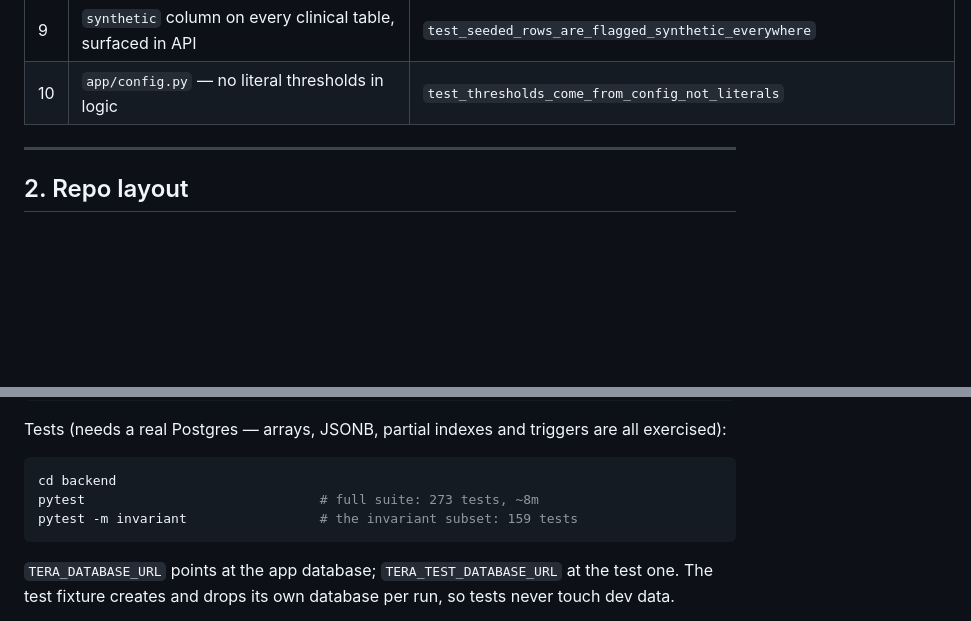
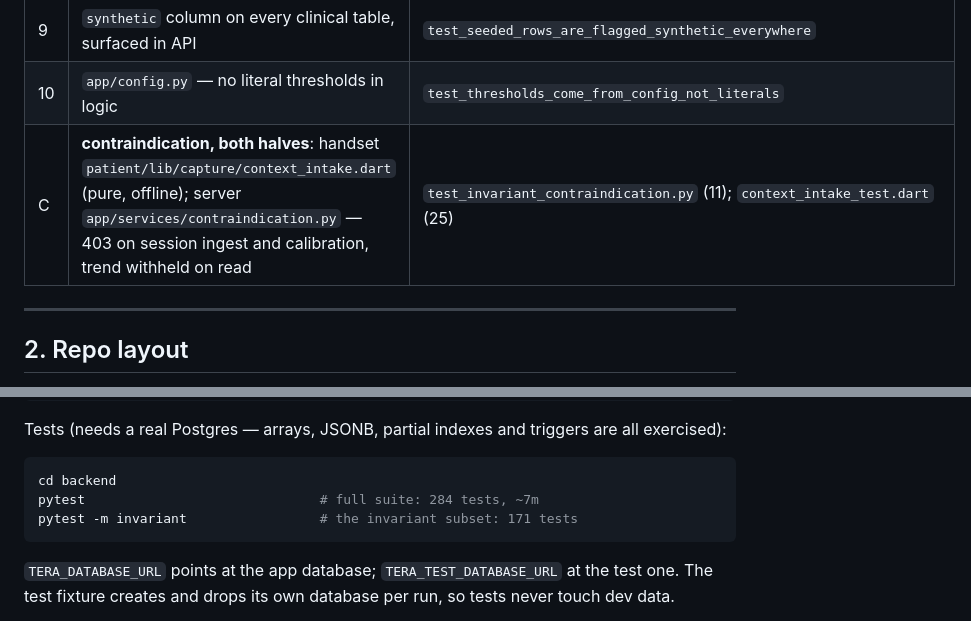
Before and after one commit to fideligo/tera-mobile, a Markdown page: CLAUDE.md, 2 parts joined by grey strips. GitHub-like rendering; blank space fills up the shorter version.

Commit message:
docs: record the server-side half of the contraindication gate in the invariant table

````diff
--- a/CLAUDE.md
+++ b/CLAUDE.md
@@ -72,6 +72,7 @@ two-sided property reads as complete. If an invariant has a handset half, name i
 | 8 | **handset**: `patient/lib/capture/symptom_triage.dart` — triage before capture, pure decision, local instruction constant; `/v1/events` red-flag response is the *record* | `symptom_triage_test.dart` (13, incl. the offline path); `test_red_flag_event_returns_emergency_instruction_and_no_estimate` |
 | 9 | `synthetic` column on every clinical table, surfaced in API | `test_seeded_rows_are_flagged_synthetic_everywhere` |
 | 10 | `app/config.py` — no literal thresholds in logic | `test_thresholds_come_from_config_not_literals` |
+| C | **contraindication, both halves**: handset `patient/lib/capture/context_intake.dart` (pure, offline); server `app/services/contraindication.py` — 403 on session ingest and calibration, trend withheld on read | `test_invariant_contraindication.py` (11); `context_intake_test.dart` (25) |
 
 ---
 
@@ -163,8 +164,8 @@ Tests (needs a real Postgres — arrays, JSONB, partial indexes and triggers are
 
 ```bash
 cd backend
-pytest                              # full suite: 273 tests, ~8m
-pytest -m invariant                 # the invariant subset: 159 tests
+pytest                              # full suite: 284 tests, ~7m
+pytest -m invariant                 # the invariant subset: 171 tests
 ```
 
 `TERA_DATABASE_URL` points at the app database; `TERA_TEST_DATABASE_URL` at the test one. The test
````
